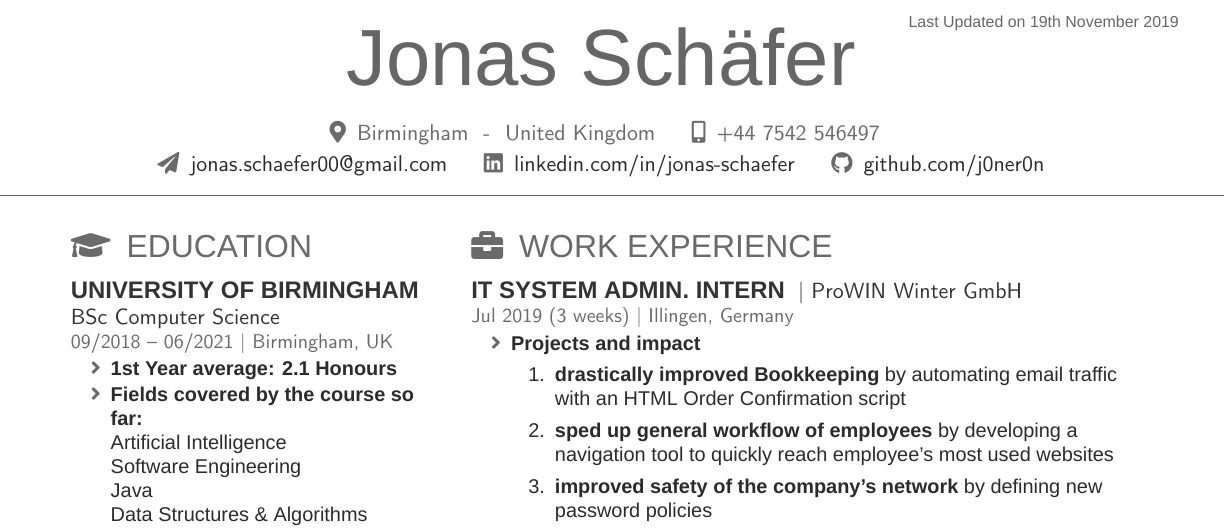
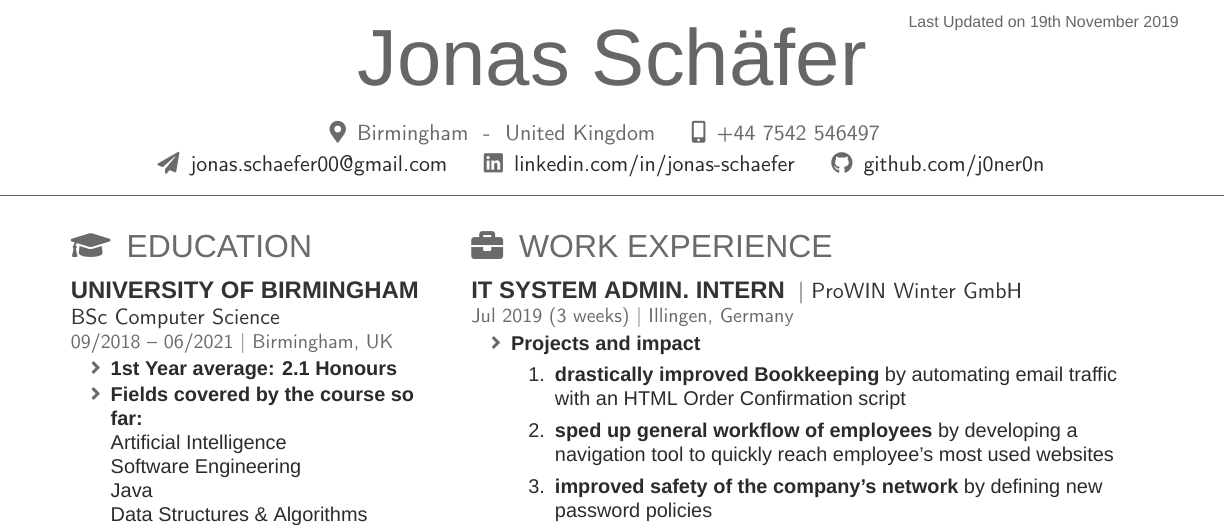
Before and after one commit to jonas4climate/old_cv, a LaTeX CV (CV.tex): part of the page, cut so that both start at the same text. Compiled offline with XeLaTeX; a missing font is replaced by an installed copy or a similar font.

Commit message:
Make name bold

```diff
--- a/CV.tex
+++ b/CV.tex
@@ -40,7 +40,7 @@
 %     TITLE NAME
 %
 %%%%%%%%%%%%%%%%%%%%%%%%%%%%%%%%%%%%%%
-\namesection{Jonas Schäfer}{}{
+\namesection{}{Jonas Schäfer}{
     \vspace{3mm}
     \address{Birmingham \ - \ United Kingdom}
     \smartphone{+44 7542 546497}\\
```
Also changed, not shown: CV.pdf.
